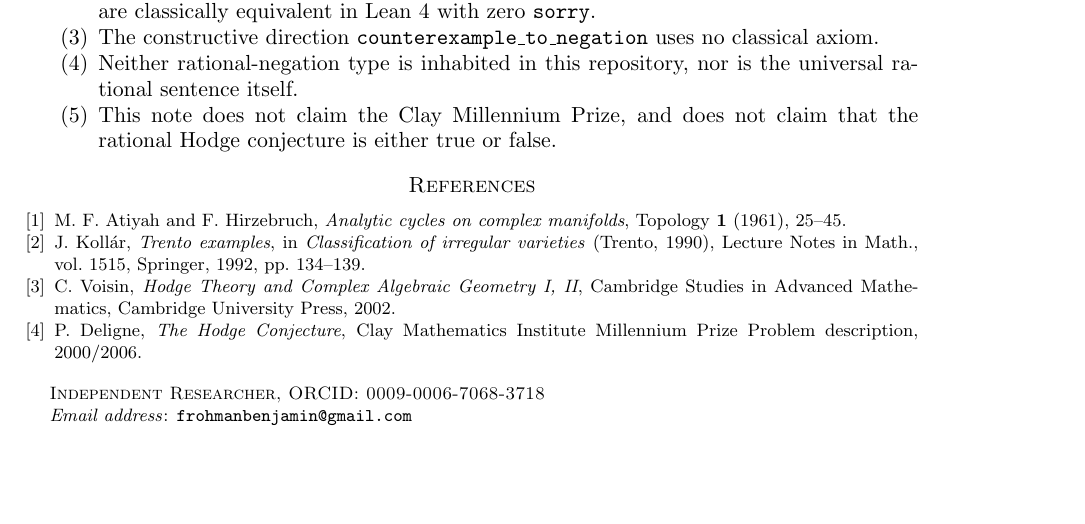
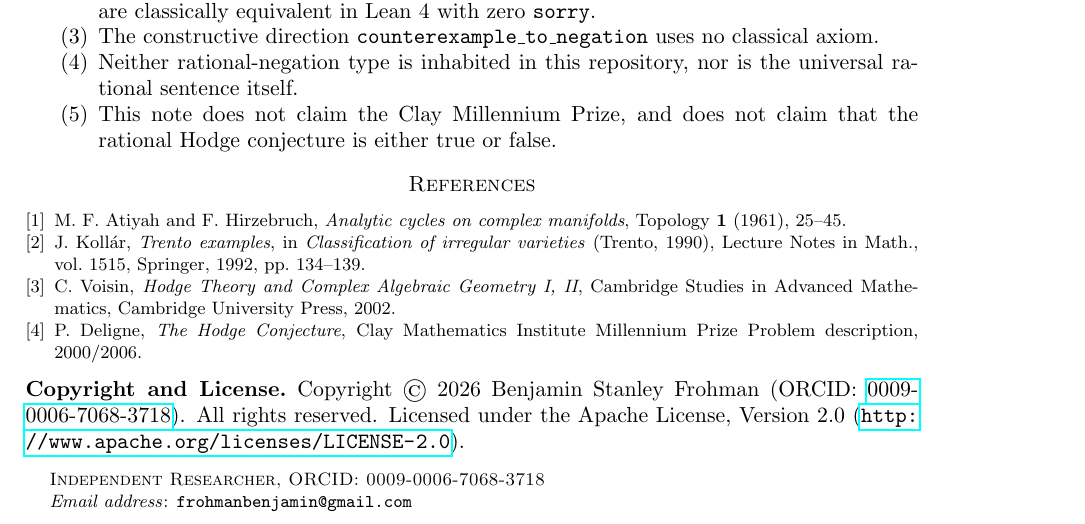
Before and after one commit to BenFrohman/HodgeDisproof, a LaTeX paper (preprint/Frohman-Rational-Hodge-Disproof-Type.tex): part of page 2 of 2, cut so that both start at the same text, the shorter picture padded with empty space. Compiled offline with pdfLaTeX.

Commit message:
Populate Copyright 2026 Benjamin Stanley Frohman in Apache-2.0 LICENSE, NOTICE, and documentation

```diff
--- a/preprint/Frohman-Rational-Hodge-Disproof-Type.tex
+++ b/preprint/Frohman-Rational-Hodge-Disproof-Type.tex
@@ -7,6 +7,7 @@
 
 \title{The Type of a Rational Hodge Counterexample}
 \author{Benjamin Stanley Frohman}
+\thanks{Copyright \copyright\ 2026 Benjamin Stanley Frohman. All rights reserved. Licensed under the Apache License, Version 2.0 (\url{http://www.apache.org/licenses/LICENSE-2.0}). Companion Lean~4 repository: \url{https://github.com/BenFrohman/HodgeDisproof}. Zenodo DOI: \href{https://doi.org/10.5281/zenodo.23627612}{10.5281/zenodo.23627612}.}
 \address{Independent Researcher \\ ORCID: 0009-0006-7068-3718}
 \email{frohmanbenjamin@gmail.com}
 \date{September 24, 2026}
@@ -101,4 +102,7 @@ C.~Voisin, \emph{Hodge Theory and Complex Algebraic Geometry I, II}, Cambridge S
 P.~Deligne, \emph{The Hodge Conjecture}, Clay Mathematics Institute Millennium Prize Problem description, 2000/2006.
 \end{thebibliography}
 
+\subsection*{Copyright and License}
+Copyright \copyright\ 2026 Benjamin Stanley Frohman (ORCID: \href{https://orcid.org/0009-0006-7068-3718}{0009-0006-7068-3718}). All rights reserved. Licensed under the Apache License, Version~2.0 (\url{http://www.apache.org/licenses/LICENSE-2.0}).
+
 \end{document}
```
Also changed, not shown: docs/ZENODO.md (+1 -1 lines), preprint/Frohman-Rational-Hodge-Disproof-Type.pdf, 2 other files.
